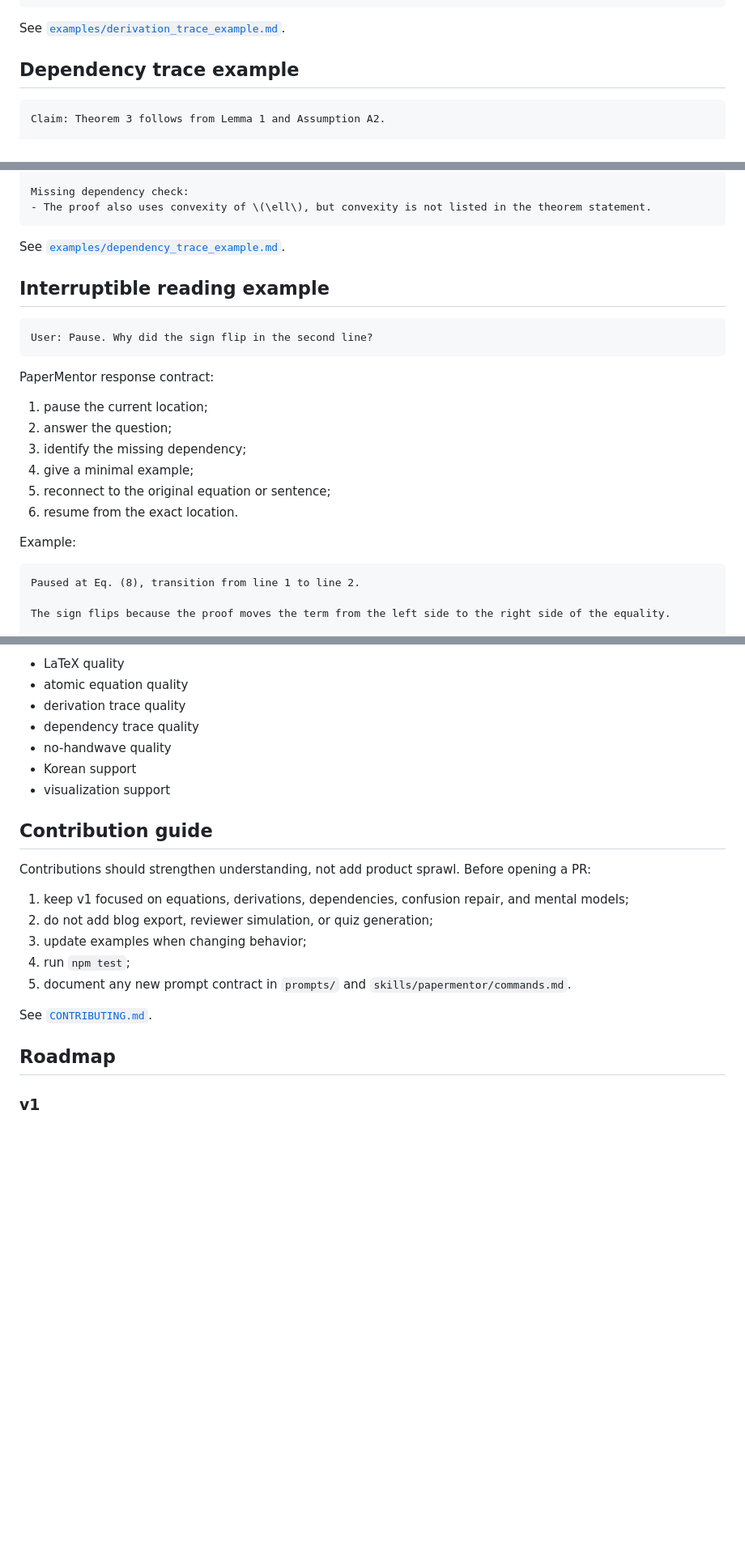
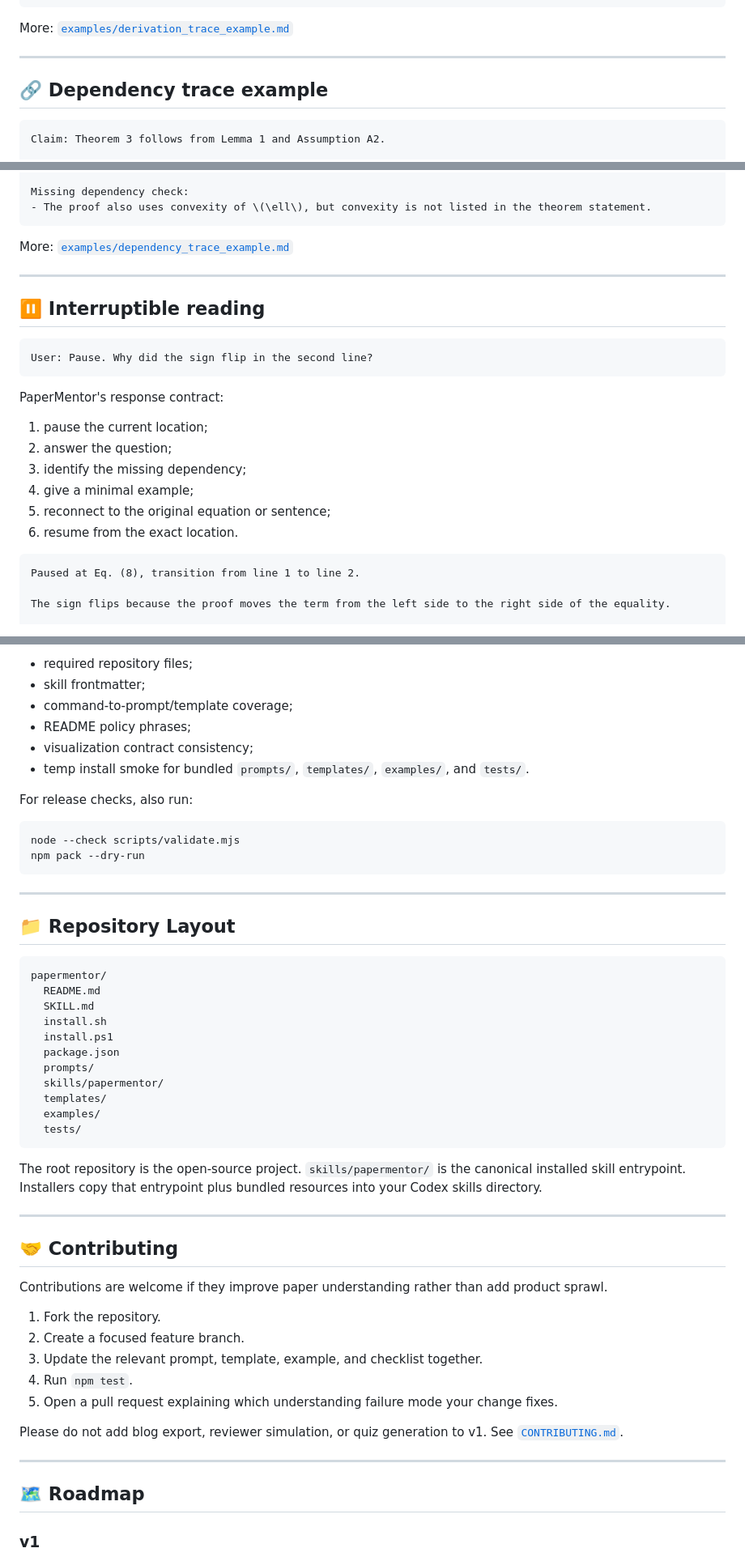
Before and after one commit to ShinyJay2/PaperMentor, a Markdown page: README.md, 3 parts joined by grey strips. Shown at 81% size. Rendered like a GitHub page; blank space fills up the shorter version.

````diff
--- a/README.md
+++ b/README.md
@@ -203,9 +203,11 @@ Transition:
 - **Why valid:** scalar transposes equal themselves, giving \(-a^\top b-b^\top a=-2a^\top b\).
 ```
 
-See [`examples/derivation_trace_example.md`](examples/derivation_trace_example.md).
+More: [`examples/derivation_trace_example.md`](examples/derivation_trace_example.md)
 
-## Dependency trace example
+---
+
+## 🔗 Dependency trace example
 
 ```markdown
 Claim: Theorem 3 follows from Lemma 1 and Assumption A2.
@@ -224,15 +226,17 @@ Missing dependency check:
 - The proof also uses convexity of \(\ell\), but convexity is not listed in the theorem statement.
 ```
 
-See [`examples/dependency_trace_example.md`](examples/dependency_trace_example.md).
+More: [`examples/dependency_trace_example.md`](examples/dependency_trace_example.md)
 
-## Interruptible reading example
+---
+
+## ⏸️ Interruptible reading
 
 ```text
 User: Pause. Why did the sign flip in the second line?
 ```
 
-PaperMentor response contract:
+PaperMentor's response contract:
 
 1. pause the current location;
 2. answer the question;
@@ -240,8 +244,6 @@ PaperMentor response contract:
 4. give a minimal example;
 5. reconnect to the original equation or sentence;
 6. resume from the exact location.
-
-Example:
 
 ```markdown
 Paused at Eq. (8), transition from line 1 to line 2.
@@ -287,25 +346,55 @@ The test script checks required files, skill frontmatter, prompt/template covera
 
-- LaTeX quality
-- atomic equation quality
-- derivation trace quality
-- dependency trace quality
-- no-handwave quality
-- Korean support
-- visualization support
+- required repository files;
+- skill frontmatter;
+- command-to-prompt/template coverage;
+- README policy phrases;
+- visualization contract consistency;
+- temp install smoke for bundled `prompts/`, `templates/`, `examples/`, and `tests/`.
 
-## Contribution guide
+For release checks, also run:
 
-Contributions should strengthen understanding, not add product sprawl. Before opening a PR:
+```bash
+node --check scripts/validate.mjs
+npm pack --dry-run
+```
 
-1. keep v1 focused on equations, derivations, dependencies, confusion repair, and mental models;
-2. do not add blog export, reviewer simulation, or quiz generation;
-3. update examples when changing behavior;
-4. run `npm test`;
-5. document any new prompt contract in `prompts/` and `skills/papermentor/commands.md`.
+---
 
-See [`CONTRIBUTING.md`](CONTRIBUTING.md).
+## 📁 Repository Layout
 
-## Roadmap
+```text
+papermentor/
+  README.md
+  SKILL.md
+  install.sh
+  install.ps1
+  package.json
+  prompts/
+  skills/papermentor/
+  templates/
+  examples/
+  tests/
+```
+
+The root repository is the open-source project. `skills/papermentor/` is the canonical installed skill entrypoint. Installers copy that entrypoint plus bundled resources into your Codex skills directory.
+
+---
+
+## 🤝 Contributing
+
+Contributions are welcome if they improve paper understanding rather than add product sprawl.
+
+1. Fork the repository.
+2. Create a focused feature branch.
+3. Update the relevant prompt, template, example, and checklist together.
+4. Run `npm test`.
+5. Open a pull request explaining which understanding failure mode your change fixes.
+
+Please do not add blog export, reviewer simulation, or quiz generation to v1. See [`CONTRIBUTING.md`](CONTRIBUTING.md).
+
+---
+
+## 🗺️ Roadmap
 
 ### v1
 
````
Also changed, not shown: other parts of README.md (+141 -78 lines).
